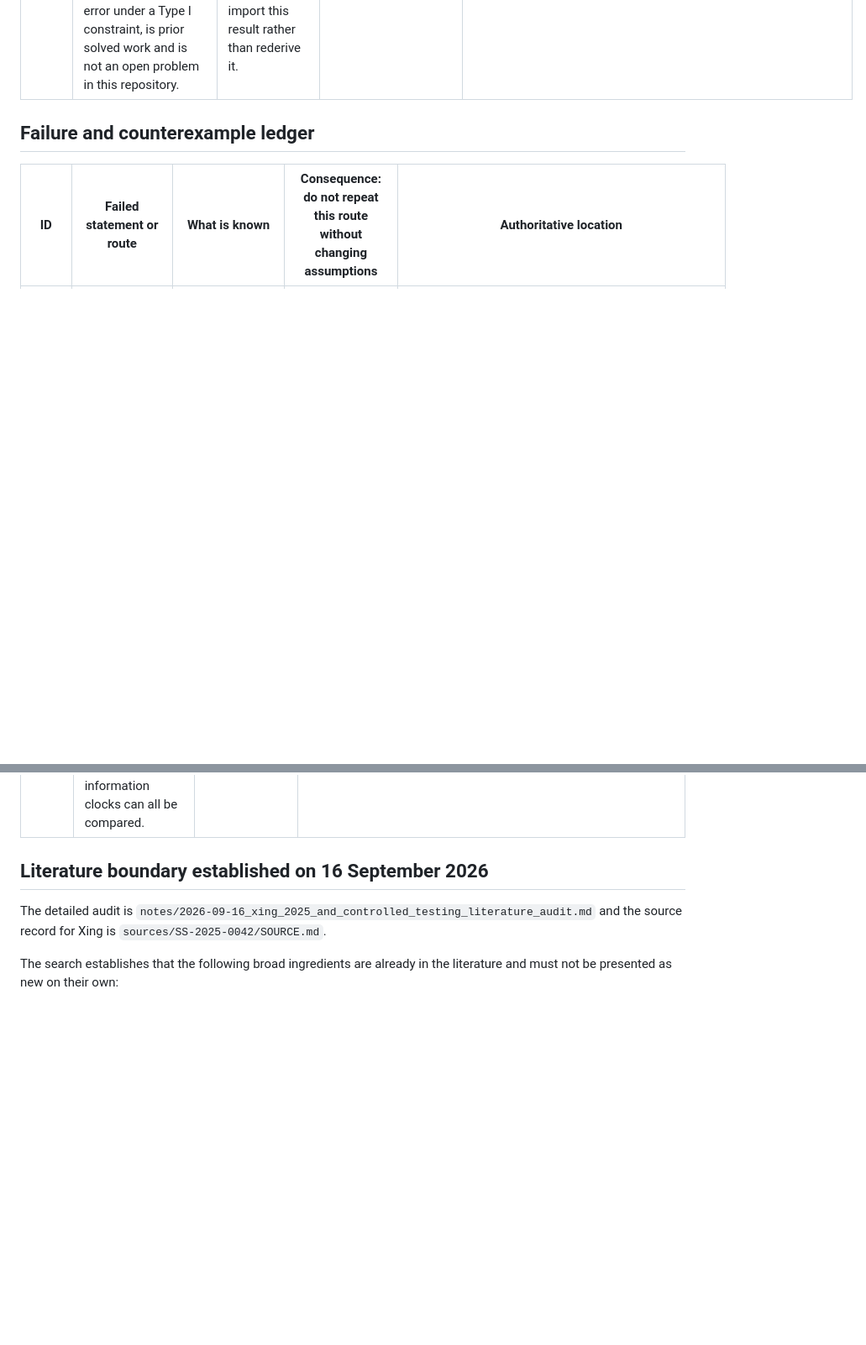
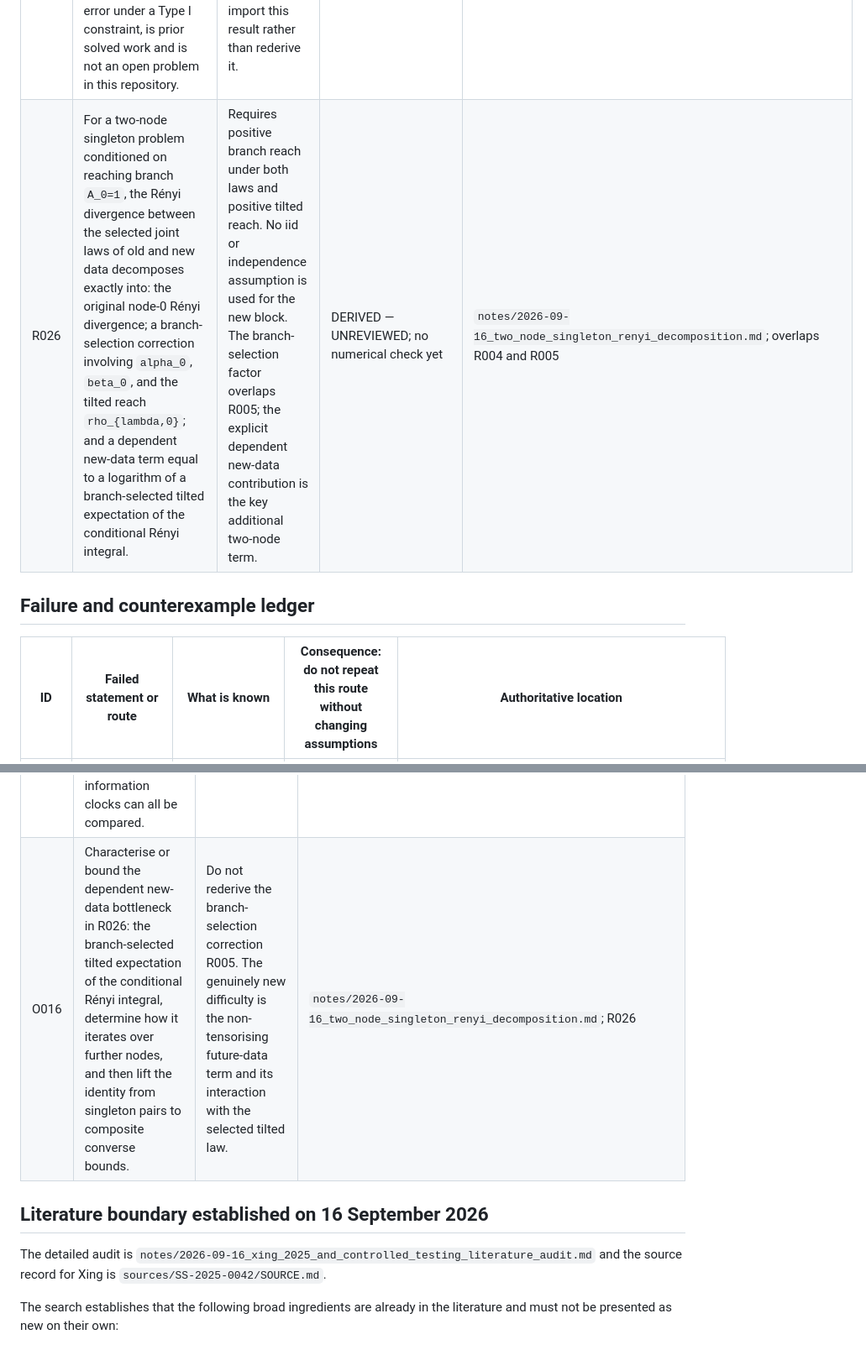
Before and after one commit to esig626/sequential_testing, a Markdown page: docs/RESEARCH_LEDGER.md, 2 parts joined by grey strips. Shown at 84% size. Rendered like a GitHub page; blank space fills up the shorter version.

Commit message:
Add two-node singleton Renyi propagation result to ledger

```diff
--- a/docs/RESEARCH_LEDGER.md
+++ b/docs/RESEARCH_LEDGER.md
@@ -108,6 +108,7 @@ Any task that proposes to revisit single-node composite testing must first cite
 | R023 | Xing gives a universal global misclassification bound `binom(K,s)(M-1)^s exp(-a_s)` and corresponding thresholds, while recommending importance sampling for sharper finite sample calibration. | Relies on the simultaneous stream error structure. It cannot be substituted directly for selected path error. | ESTABLISHED | Xing, Theorem 2 and Section 5; literature audit, Sections 7 and 8 |
 | R024 | Importance sampling that changes selected components towards their closest wrong alternatives is effective for calibrating rare sequential misclassification events. | The controlled tree analogue must use a coherent controlled change of measure and preserve policy and environment coupling. | ESTABLISHED as a method in Xing's setting; adaptation here is OPEN | Xing, Section 5; literature audit, Section 8 |
 | R025 | The isolated iid single-node finite-sample composite binary testing problem, including achievability and converse bounds for the optimal Type II error under a Type I constraint, is prior solved work and is not an open problem in this repository. | Applies to the assumptions of the prior single-node theory. The sequential project must import this result rather than rederive it. | ESTABLISHED BY PRIOR WORK | `SB001`; Vera Sigüenza and Esposito, *Finite Sample Bounds for Composite Hypothesis Testing* |
+| R026 | For a two-node singleton problem conditioned on reaching branch `A_0=1`, the Rényi divergence between the selected joint laws of old and new data decomposes exactly into: the original node-0 Rényi divergence; a branch-selection correction involving `alpha_0`, `beta_0`, and the tilted reach `rho_{lambda,0}`; and a dependent new-data term equal to a logarithm of a branch-selected tilted expectation of the conditional Rényi integral. | Requires positive branch reach under both laws and positive tilted reach. No iid or independence assumption is used for the new block. The branch-selection factor overlaps R005; the explicit dependent new-data contribution is the key additional two-node term. | DERIVED — UNREVIEWED; no numerical check yet | `notes/2026-09-16_two_node_singleton_renyi_decomposition.md`; overlaps R004 and R005 |
 
 ## Failure and counterexample ledger
 
@@ -166,6 +167,7 @@ Any task that proposes to revisit single-node composite testing must first cite
 | O013 | Construct an importance sampling law for rare wrong path events under action dependent observations. | Proposal must be a coherent controlled path law; rectangular and coupled cases differ. | M009; F004 |
 | O014 | Develop a finite-sample pathwise error propagation theorem for UQ001, using the already solved local theory `SB001` as nodewise input wherever its assumptions apply and the exact Hellinger / Rényi recursion where sequential dependence requires it. | The local iid achievability and converse problem is not the missing theorem. The missing bridge is from nodewise guarantees to global sequential error when decisions alter future problems. | O004, O005; `SB001`; future theorem work |
 | O015 | Use a controlled finite state Markov model as the first model class where exact `G_t`, active control literature, and possible asymptotic information clocks can all be compared. | Must preserve observed state sufficiency and the truth map. | R009, R019, R021 |
+| O016 | Characterise or bound the dependent new-data bottleneck in R026: the branch-selected tilted expectation of the conditional Rényi integral, determine how it iterates over further nodes, and then lift the identity from singleton pairs to composite converse bounds. | Do not rederive the branch-selection correction R005. The genuinely new difficulty is the non-tensorising future-data term and its interaction with the selected tilted law. | `notes/2026-09-16_two_node_singleton_renyi_decomposition.md`; R026 |
 
 ## Literature boundary established on 16 September 2026
 
```
